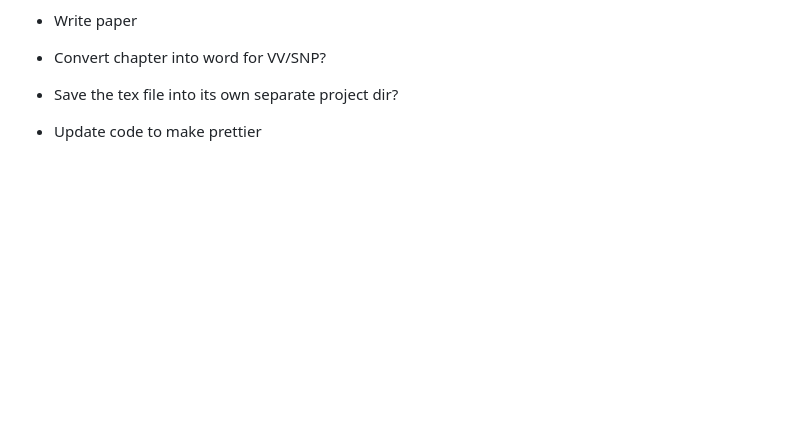
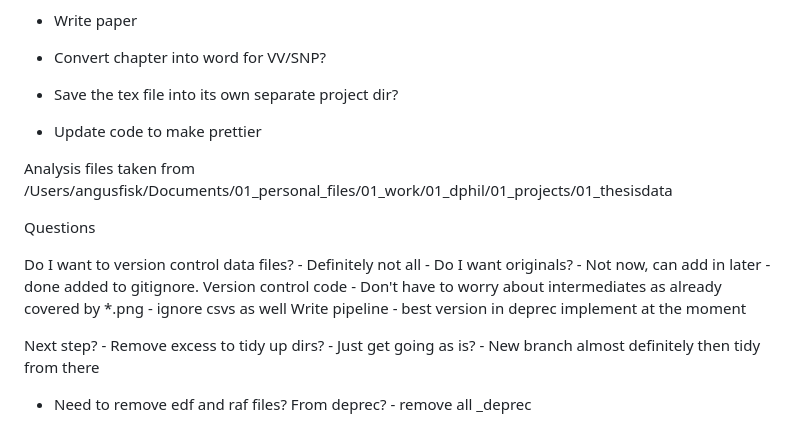
Before and after one commit to aa-fisk/LL_paper, a Markdown page: LL_project.md, the part around the change. GitHub-like rendering; blank space fills up the shorter version.

```diff
--- a/LL_project.md
+++ b/LL_project.md
@@ -86,3 +86,31 @@ integration?)
 - Convert chapter into word for VV/SNP?
 - Save the tex file into its own separate project dir?
 - Update code to make prettier
+
+
+Analysis files taken from
+/Users/angusfisk/Documents/01_personal_files/01_work/01_dphil/01_projects/01_thesisdata
+
+
+
+
+
+Questions
+
+Do I want to version control data files?
+    - Definitely not all
+    - Do I want originals?
+    - Not now, can add in later
+    - done added to gitignore.
+Version control code
+    - Don't have to worry about intermediates as already covered by \*.png
+    - ignore csvs as well
+Write pipeline
+    - best version in deprec implement at the moment
+
+Next step?
+    - Remove excess to tidy up dirs?
+    - Just get going as is?
+    - New branch almost definitely then tidy from there
+
+- Need to remove edf and raf files? From deprec? - remove all _deprec
```
Also changed, not shown: 02_analysis/05_pipeline_notes/01_edf_create_notes.md (added).
